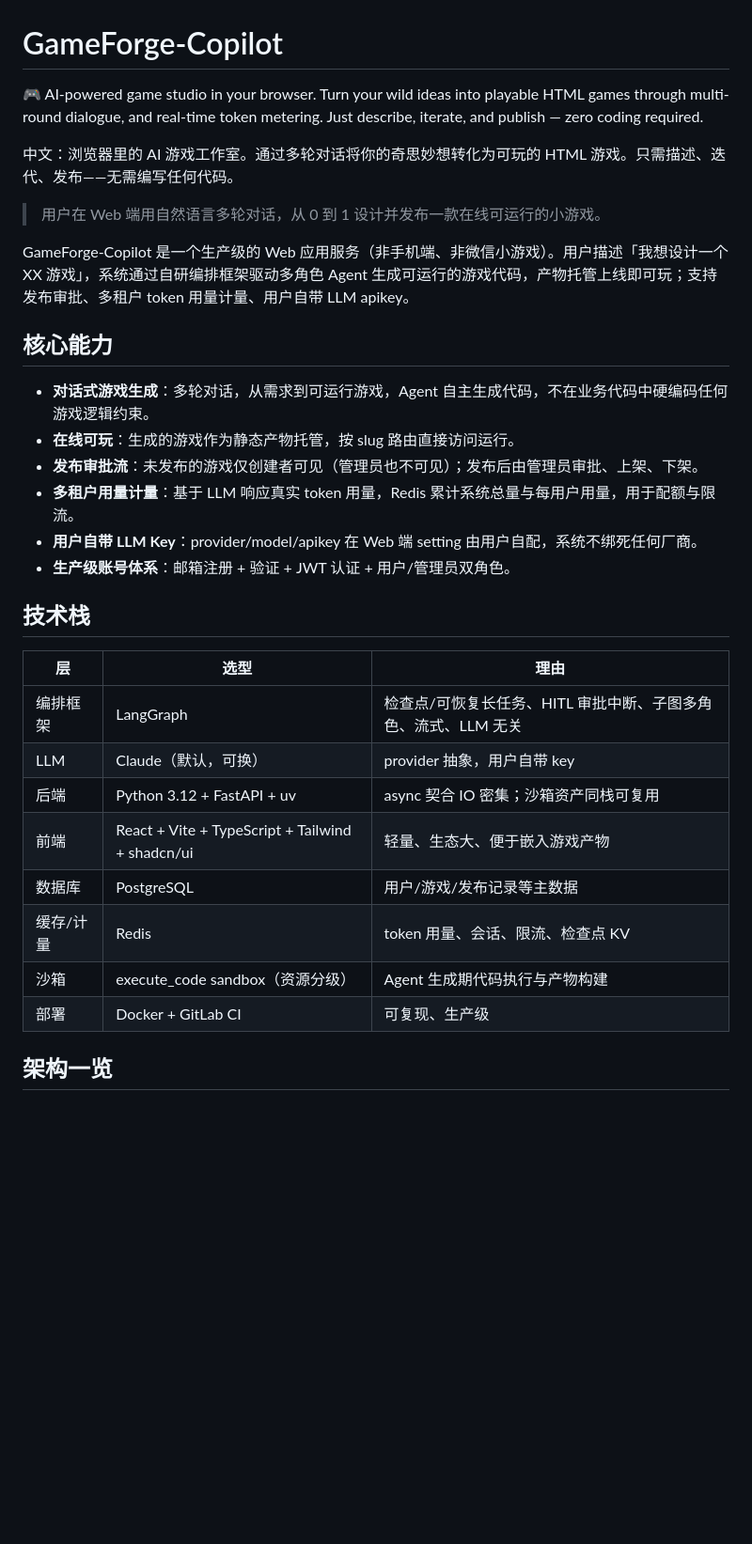
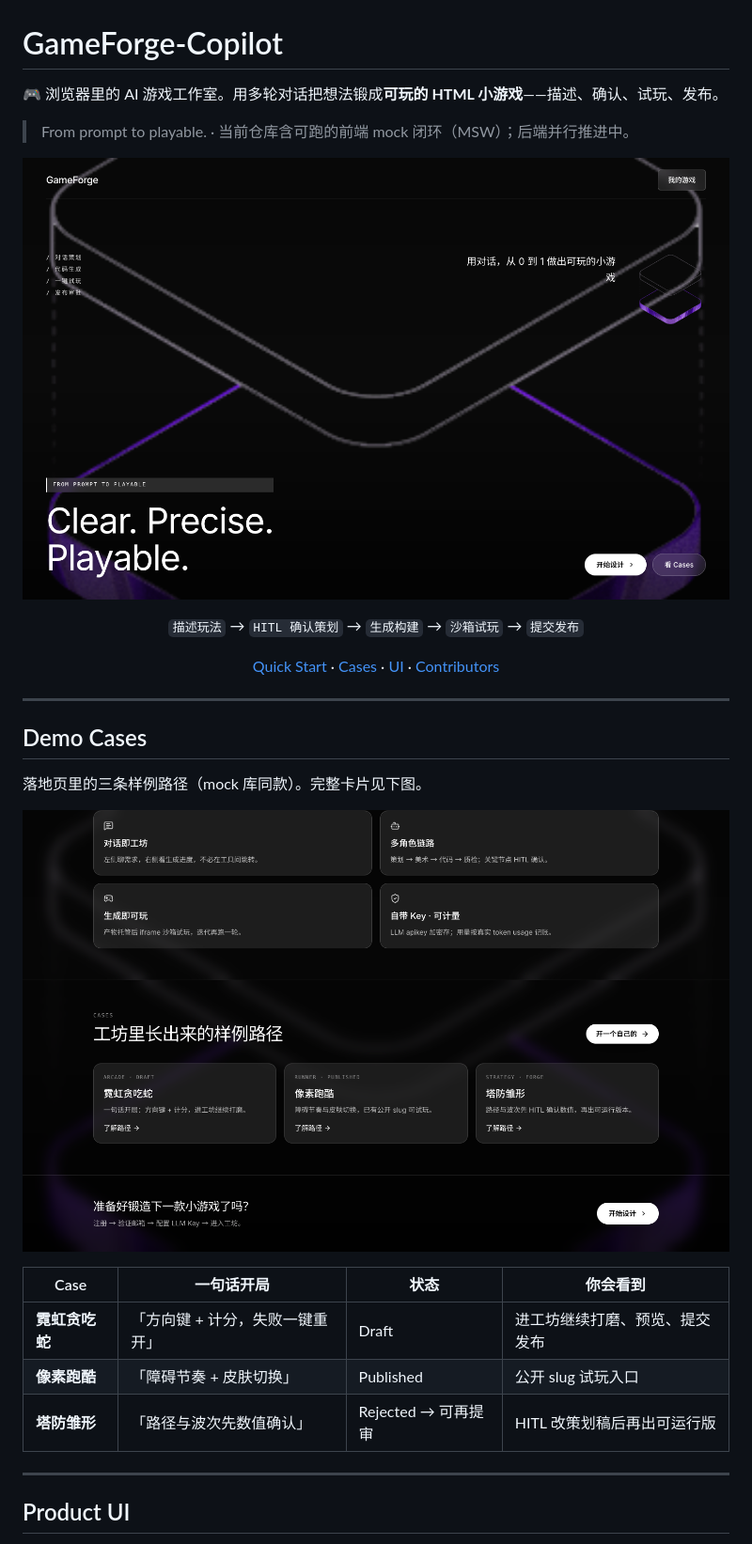
Before and after one commit to ByteTitan-star/GameForge-Copilot, a Markdown page: README.md, the part around one of its changes. Shown at 94% size. GitHub-like rendering; pictures changed too: docs/assets/01-landing-cases.png (added), docs/assets/01-landing.png (added); blank space fills up the shorter version.

Commit message:
docs: README 增加 Cases 与产品 UI 截图
访客向首屏改为 Landing/Cases/工坊/游戏库/登录截图；顺带修复 mock access token 刷新后失效。

```diff
--- a/README.md
+++ b/README.md
@@ -1,33 +1,41 @@
 # GameForge-Copilot
 
-🎮 AI-powered game studio in your browser. Turn your wild ideas into playable HTML games through multi-round dialogue, and real-time token metering. Just describe, iterate, and publish — zero coding required.
+🎮 浏览器里的 AI 游戏工作室。用多轮对话把想法锻成**可玩的 HTML 小游戏**——描述、确认、试玩、发布。
 
-中文：浏览器里的 AI 游戏工作室。通过多轮对话将你的奇思妙想转化为可玩的 HTML 游戏。只需描述、迭代、发布——无需编写任何代码。
+> From prompt to playable. · 当前仓库含可跑的前端 mock 闭环（MSW）；后端并行推进中。
 
-> 用户在 Web 端用自然语言多轮对话，从 0 到 1 设计并发布一款在线可运行的小游戏。
+<p align="center">
+  <img src="docs/assets/01-landing.png" alt="GameForge Landing" width="900" />
+</p>
 
-GameForge-Copilot 是一个生产级的 Web 应用服务（非手机端、非微信小游戏）。用户描述「我想设计一个 XX 游戏」，系统通过自研编排框架驱动多角色 Agent 生成可运行的游戏代码，产物托管上线即可玩；支持发布审批、多租户 token 用量计量、用户自带 LLM apikey。
+<p align="center">
+  <code>描述玩法</code> → <code>HITL 确认策划</code> → <code>生成构建</code> → <code>沙箱试玩</code> → <code>提交发布</code>
+</p>
 
-## 核心能力
+<p align="center">
+  <a href="#quick-start">Quick Start</a> ·
+  <a href="#demo-cases">Cases</a> ·
+  <a href="#product-ui">UI</a> ·
+  <a href="#for-contributors">Contributors</a>
+</p>
 
-- **对话式游戏生成**：多轮对话，从需求到可运行游戏，Agent 自主生成代码，不在业务代码中硬编码任何游戏逻辑约束。
-- **在线可玩**：生成的游戏作为静态产物托管，按 slug 路由直接访问运行。
-- **发布审批流**：未发布的游戏仅创建者可见（管理员也不可见）；发布后由管理员审批、上架、下架。
-- **多租户用量计量**：基于 LLM 响应真实 token 用量，Redis 累计系统总量与每用户用量，用于配额与限流。
-- **用户自带 LLM Key**：provider/model/apikey 在 Web 端 setting 由用户自配，系统不绑死任何厂商。
-- **生产级账号体系**：邮箱注册 + 验证 + JWT 认证 + 用户/管理员双角色。
+---
 
-## 技术栈
+## Demo Cases
 
-| 层 | 选型 | 理由 |
-|---|---|---|
-| 编排框架 | LangGraph | 检查点/可恢复长任务、HITL 审批中断、子图多角色、流式、LLM 无关 |
-| LLM | Claude（默认，可换） | provider 抽象，用户自带 key |
-| 后端 | Python 3.12 + FastAPI + uv | async 契合 IO 密集；沙箱资产同栈可复用 |
-| 前端 | React + Vite + TypeScript + Tailwind + shadcn/ui | 轻量、生态大、便于嵌入游戏产物 |
-| 数据库 | PostgreSQL | 用户/游戏/发布记录等主数据 |
-| 缓存/计量 | Redis | token 用量、会话、限流、检查点 KV |
-| 沙箱 | execute_code sandbox（资源分级） | Agent 生成期代码执行与产物构建 |
-| 部署 | Docker + GitLab CI | 可复现、生产级 |
+落地页里的三条样例路径（mock 库同款）。完整卡片见下图。
 
-## 架构一览
+<p align="center">
+  <img src="docs/assets/01-landing-cases.png" alt="Landing features and cases" width="900" />
+</p>
+
+| Case | 一句话开局 | 状态 | 你会看到 |
+|---|---|---|---|
+| **霓虹贪吃蛇** | 「方向键 + 计分，失败一键重开」 | Draft | 进工坊继续打磨、预览、提交发布 |
+| **像素跑酷** | 「障碍节奏 + 皮肤切换」 | Published | 公开 slug 试玩入口 |
+| **塔防雏形** | 「路径与波次先数值确认」 | Rejected → 可再提审 | HITL 改策划稿后再出可运行版 |
+
+---
+
+## Product UI
+
```
Also changed, not shown: other parts of README.md (+101 -51 lines), docs/assets/README.md (added, +12 -0 lines), docs/assets/02-login.png (added), docs/assets/03-games.png (added), docs/assets/04-forge.png (added), docs/assets/05-settings.png (added), 5 other files.
